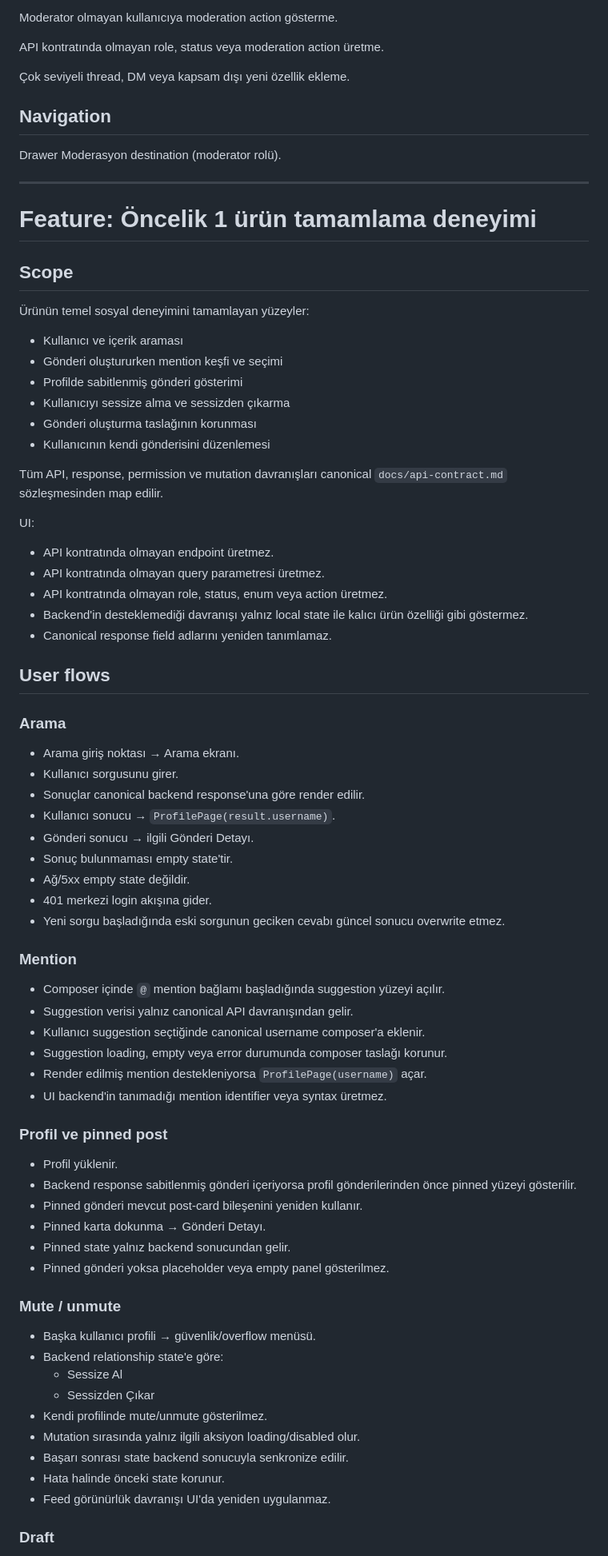
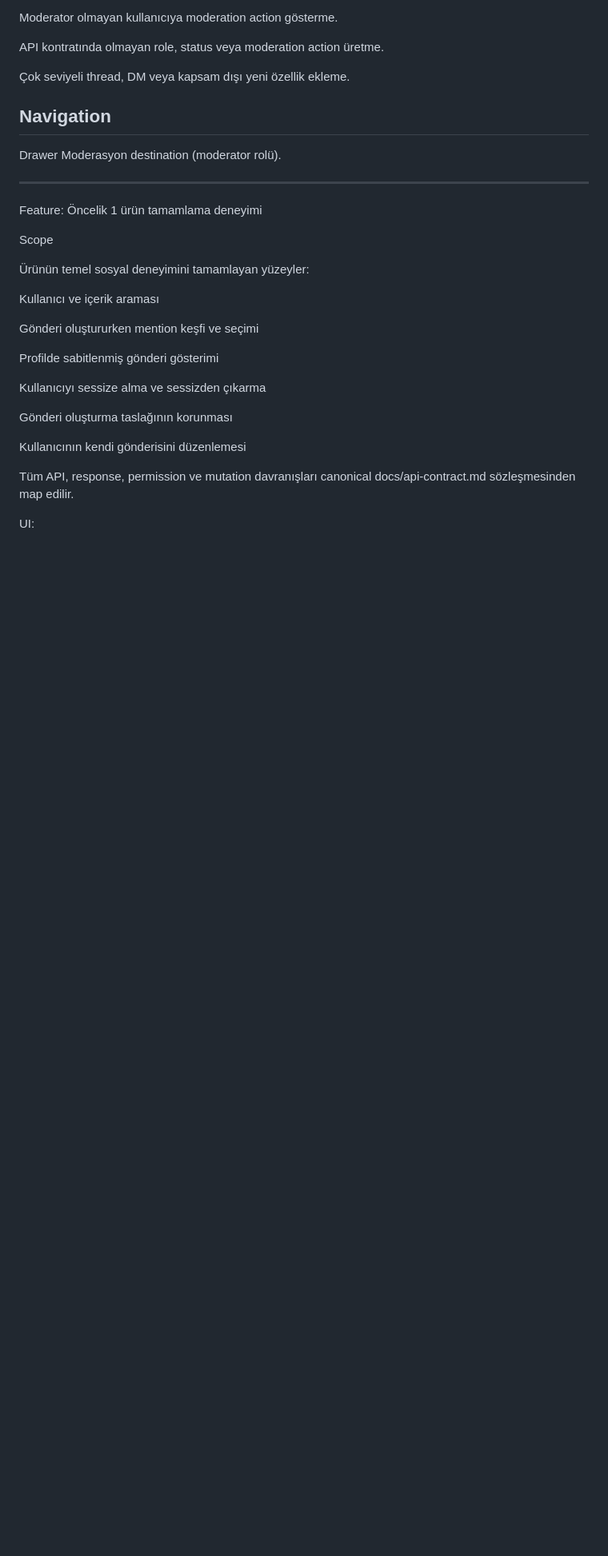
Before and after one commit to ilkankisi/pulse, a Markdown page: design/DESIGN.md, the part around one of its changes. Shown at 80% size. Rendered like a GitHub page; blank space fills up the shorter version.

Commit message:
[design] [design] Kurtarma: priority-1-product-completion.md (63ab2e83)

```diff
--- a/design/DESIGN.md
+++ b/design/DESIGN.md
@@ -1293,72 +1293,25 @@ Drawer Moderasyon destination (moderator rolü).
 
 ---
 
-# Feature: Öncelik 1 ürün tamamlama deneyimi
-
-## Scope
+Feature: Öncelik 1 ürün tamamlama deneyimi
+
+Scope
 
 Ürünün temel sosyal deneyimini tamamlayan yüzeyler:
 
-- Kullanıcı ve içerik araması
-- Gönderi oluştururken mention keşfi ve seçimi
-- Profilde sabitlenmiş gönderi gösterimi
-- Kullanıcıyı sessize alma ve sessizden çıkarma
-- Gönderi oluşturma taslağının korunması
-- Kullanıcının kendi gönderisini düzenlemesi
-
-Tüm API, response, permission ve mutation davranışları canonical `docs/api-contract.md` sözleşmesinden map edilir.
+Kullanıcı ve içerik araması
+
+Gönderi oluştururken mention keşfi ve seçimi
+
+Profilde sabitlenmiş gönderi gösterimi
+
+Kullanıcıyı sessize alma ve sessizden çıkarma
+
+Gönderi oluşturma taslağının korunması
+
+Kullanıcının kendi gönderisini düzenlemesi
+
+Tüm API, response, permission ve mutation davranışları canonical docs/api-contract.md sözleşmesinden map edilir.
 
 UI:
 
-- API kontratında olmayan endpoint üretmez.
-- API kontratında olmayan query parametresi üretmez.
-- API kontratında olmayan role, status, enum veya action üretmez.
-- Backend'in desteklemediği davranışı yalnız local state ile kalıcı ürün özelliği gibi göstermez.
-- Canonical response field adlarını yeniden tanımlamaz.
-
-## User flows
-
-### Arama
-
-- Arama giriş noktası → Arama ekranı.
-- Kullanıcı sorgusunu girer.
-- Sonuçlar canonical backend response'una göre render edilir.
-- Kullanıcı sonucu → `ProfilePage(result.username)`.
-- Gönderi sonucu → ilgili Gönderi Detayı.
-- Sonuç bulunmaması empty state'tir.
-- Ağ/5xx empty state değildir.
-- 401 merkezi login akışına gider.
-- Yeni sorgu başladığında eski sorgunun geciken cevabı güncel sonucu overwrite etmez.
-
-### Mention
-
-- Composer içinde `@` mention bağlamı başladığında suggestion yüzeyi açılır.
-- Suggestion verisi yalnız canonical API davranışından gelir.
-- Kullanıcı suggestion seçtiğinde canonical username composer'a eklenir.
-- Suggestion loading, empty veya error durumunda composer taslağı korunur.
-- Render edilmiş mention destekleniyorsa `ProfilePage(username)` açar.
-- UI backend'in tanımadığı mention identifier veya syntax üretmez.
-
-### Profil ve pinned post
-
-- Profil yüklenir.
-- Backend response sabitlenmiş gönderi içeriyorsa profil gönderilerinden önce pinned yüzeyi gösterilir.
-- Pinned gönderi mevcut post-card bileşenini yeniden kullanır.
-- Pinned karta dokunma → Gönderi Detayı.
-- Pinned state yalnız backend sonucundan gelir.
-- Pinned gönderi yoksa placeholder veya empty panel gösterilmez.
-
-### Mute / unmute
-
-- Başka kullanıcı profili → güvenlik/overflow menüsü.
-- Backend relationship state'e göre:
-  - Sessize Al
-  - Sessizden Çıkar
-- Kendi profilinde mute/unmute gösterilmez.
-- Mutation sırasında yalnız ilgili aksiyon loading/disabled olur.
-- Başarı sonrası state backend sonucuyla senkronize edilir.
-- Hata halinde önceki state korunur.
-- Feed görünürlük davranışı UI'da yeniden uygulanmaz.
-
-### Draft
-
```
Also changed, not shown: other parts of design/DESIGN.md (+124 -29 lines), design/features/priority-1-product-completion.md (+119 -71 lines).
